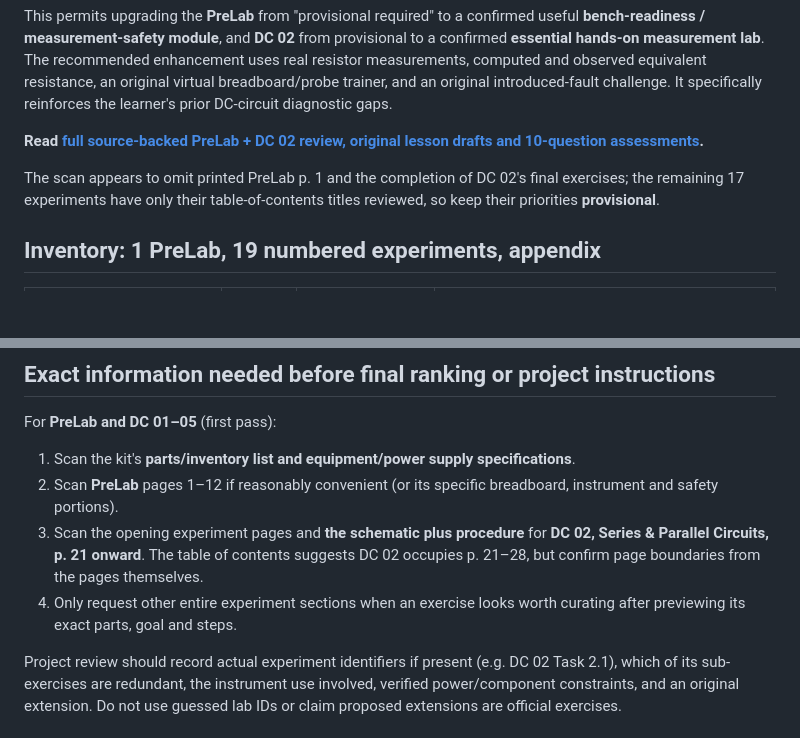
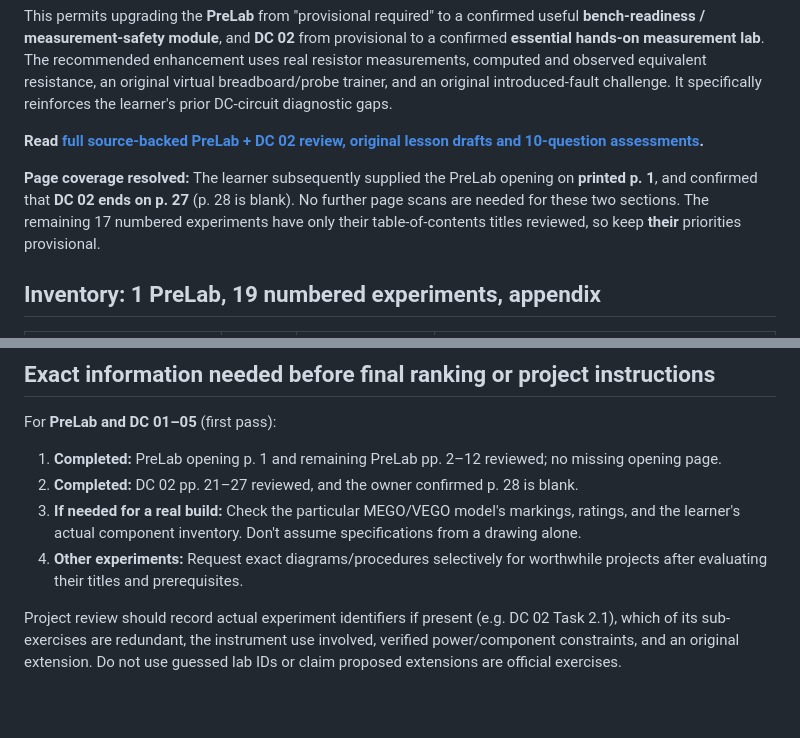
Before and after one commit to TheAmazingBaha2/electrical-understanding, a Markdown page: docs/v2/EIM_BASIC_ELECTRIC_CIRCUITS_INDEX.md, 2 parts joined by grey strips. Rendered like a GitHub page; blank space fills up the shorter version.

Commit message:
Confirm PreLab p1 and DC02 ending p27; remove missing-scan requests

```diff
--- a/docs/v2/EIM_BASIC_ELECTRIC_CIRCUITS_INDEX.md
+++ b/docs/v2/EIM_BASIC_ELECTRIC_CIRCUITS_INDEX.md
@@ -13,7 +13,7 @@ This permits upgrading the **PreLab** from "provisional required" to a confirmed
 
 **Read [full source-backed PreLab + DC 02 review, original lesson drafts and 10-question assessments](./EIM_BEC_PRELAB_DC02_REVIEW.md).**
 
-The scan appears to omit printed PreLab p. 1 and the completion of DC 02's final exercises; the remaining 17 experiments have only their table-of-contents titles reviewed, so keep their priorities **provisional**.
+**Page coverage resolved:** The learner subsequently supplied the PreLab opening on **printed p. 1**, and confirmed that **DC 02 ends on p. 27** (p. 28 is blank). No further page scans are needed for these two sections. The remaining 17 numbered experiments have only their table-of-contents titles reviewed, so keep **their** priorities provisional.
 
 ## Inventory: 1 PreLab, 19 numbered experiments, appendix
 
@@ -91,10 +91,10 @@ This is a possible study path; maintain the original manual order as a selectabl
 ## Exact information needed before final ranking or project instructions
 
 For **PreLab and DC 01–05** (first pass):
-1. Scan the kit's **parts/inventory list and equipment/power supply specifications**.
-2. Scan **PreLab** pages 1–12 if reasonably convenient (or its specific breadboard, instrument and safety portions).
-3. Scan the opening experiment pages and **the schematic plus procedure** for **DC 02, Series & Parallel Circuits, p. 21 onward**. The table of contents suggests DC 02 occupies p. 21–28, but confirm page boundaries from the pages themselves.
-4. Only request other entire experiment sections when an exercise looks worth curating after previewing its exact parts, goal and steps.
+1. **Completed:** PreLab opening p. 1 and remaining PreLab pp. 2–12 reviewed; no missing opening page.
+2. **Completed:** DC 02 pp. 21–27 reviewed, and the owner confirmed p. 28 is blank.
+3. **If needed for a real build:** Check the particular MEGO/VEGO model's markings, ratings, and the learner's actual component inventory. Don't assume specifications from a drawing alone.
+4. **Other experiments:** Request exact diagrams/procedures selectively for worthwhile projects after evaluating their titles and prerequisites.
 
 Project review should record actual experiment identifiers if present (e.g. DC 02 Task 2.1), which of its sub-exercises are redundant, the instrument use involved, verified power/component constraints, and an original extension. Do not use guessed lab IDs or claim proposed extensions are official exercises.
 
```
